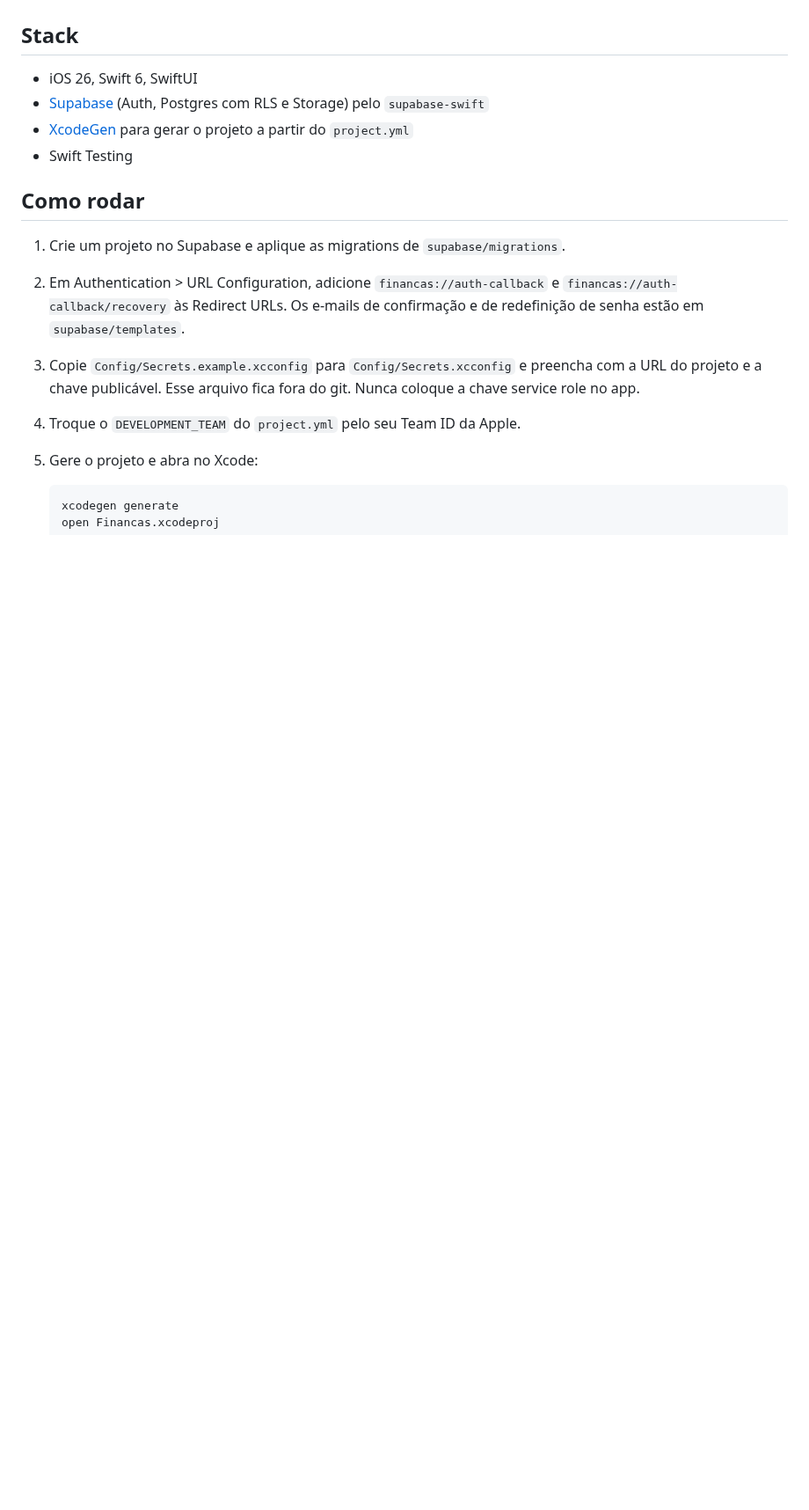
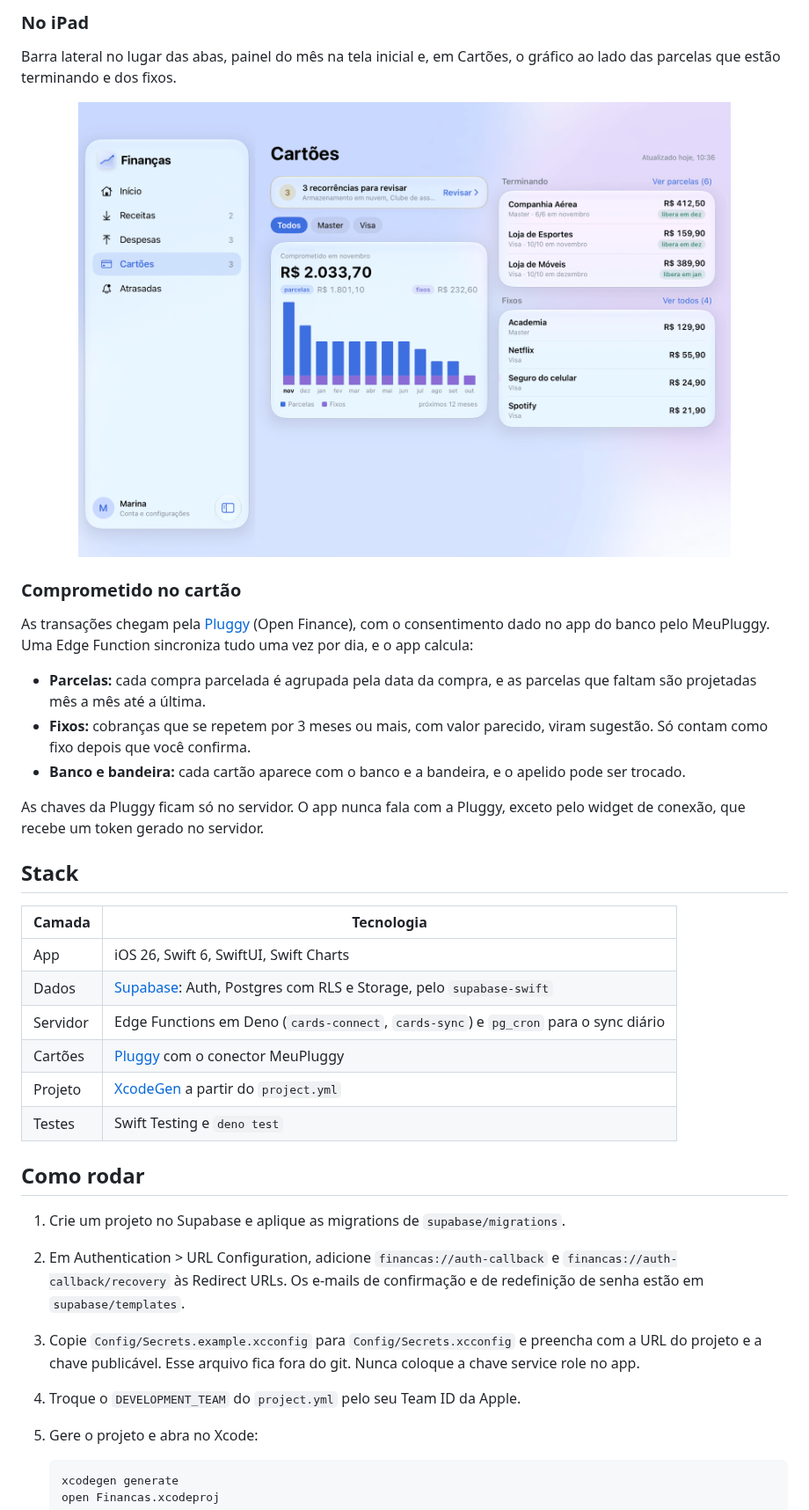
Before and after one commit to adrianogl/financas, a Markdown page: README.md, the part around one of its changes. Shown at 88% size. Rendered like a GitHub page; pictures changed too: docs/images/ipad-cartoes.png (added); blank space fills up the shorter version.

Commit message:
docs(readme): reescreve o readme no estilo da landing, com telas fictícias

```diff
--- a/README.md
+++ b/README.md
@@ -16,10 +68,36 @@ as fixas, as por hora e as avulsas, marcar o que caiu e ver quanto falta receber
+### No iPad
+
+Barra lateral no lugar das abas, painel do mês na tela inicial e, em Cartões, o gráfico ao lado das
+parcelas que estão terminando e dos fixos.
+
+<p align="center">
+  <img src="docs/images/ipad-cartoes.png" alt="Aba Cartões no iPad com barra lateral e duas colunas" width="85%">
+</p>
+
+### Comprometido no cartão
+
+As transações chegam pela [Pluggy](https://pluggy.ai) (Open Finance), com o consentimento dado no
+app do banco pelo MeuPluggy. Uma Edge Function sincroniza tudo uma vez por dia, e o app calcula:
+
+- **Parcelas:** cada compra parcelada é agrupada pela data da compra, e as parcelas que faltam são
+  projetadas mês a mês até a última.
+- **Fixos:** cobranças que se repetem por 3 meses ou mais, com valor parecido, viram sugestão. Só
+  contam como fixo depois que você confirma.
+- **Banco e bandeira:** cada cartão aparece com o banco e a bandeira, e o apelido pode ser trocado.
+
+As chaves da Pluggy ficam só no servidor. O app nunca fala com a Pluggy, exceto pelo widget de
+conexão, que recebe um token gerado no servidor.
 
 ## Stack
 
-- iOS 26, Swift 6, SwiftUI
-- [Supabase](https://supabase.com) (Auth, Postgres com RLS e Storage) pelo `supabase-swift`
-- [XcodeGen](https://github.com/yonaskolb/XcodeGen) para gerar o projeto a partir do `project.yml`
-- Swift Testing
+| Camada | Tecnologia |
+| --- | --- |
+| App | iOS 26, Swift 6, SwiftUI, Swift Charts |
+| Dados | [Supabase](https://supabase.com): Auth, Postgres com RLS e Storage, pelo `supabase-swift` |
+| Servidor | Edge Functions em Deno (`cards-connect`, `cards-sync`) e `pg_cron` para o sync diário |
+| Cartões | [Pluggy](https://pluggy.ai) com o conector MeuPluggy |
+| Projeto | [XcodeGen](https://github.com/yonaskolb/XcodeGen) a partir do `project.yml` |
+| Testes | Swift Testing e `deno test` |
 
 ## Como rodar
 
```
Also changed, not shown: other parts of README.md (+82 -12 lines), docs/images/icon.png (added), docs/images/iphone-cartoes.png (added), docs/images/iphone-despesas.png (added), docs/images/iphone-home.png (added), docs/images/iphone-receitas.png (added).
